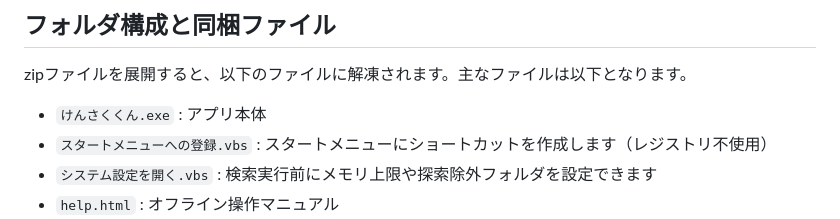
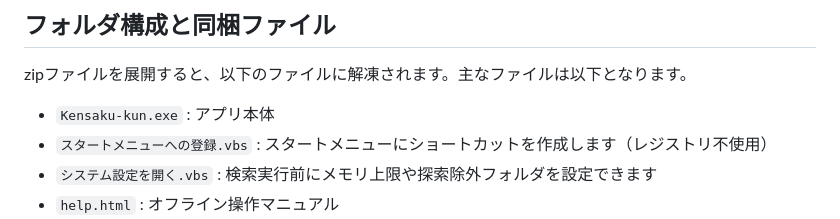
Before and after one commit to tossy-apps/kensaku-kun, a Markdown page: README.md, the part around the change. Drawn GitHub-style.

Commit message:
Fix filename case for main executable in README

```diff
--- a/README.md
+++ b/README.md
@@ -53,7 +53,7 @@
 
 zipファイルを展開すると、以下のファイルに解凍されます。主なファイルは以下となります。
 
-- `けんさくくん.exe` : アプリ本体
+- `Kensaku-kun.exe` : アプリ本体
 - `スタートメニューへの登録.vbs` : スタートメニューにショートカットを作成します（レジストリ不使用）
 - `システム設定を開く.vbs` : 検索実行前にメモリ上限や探索除外フォルダを設定できます
 - `help.html` : オフライン操作マニュアル
```
